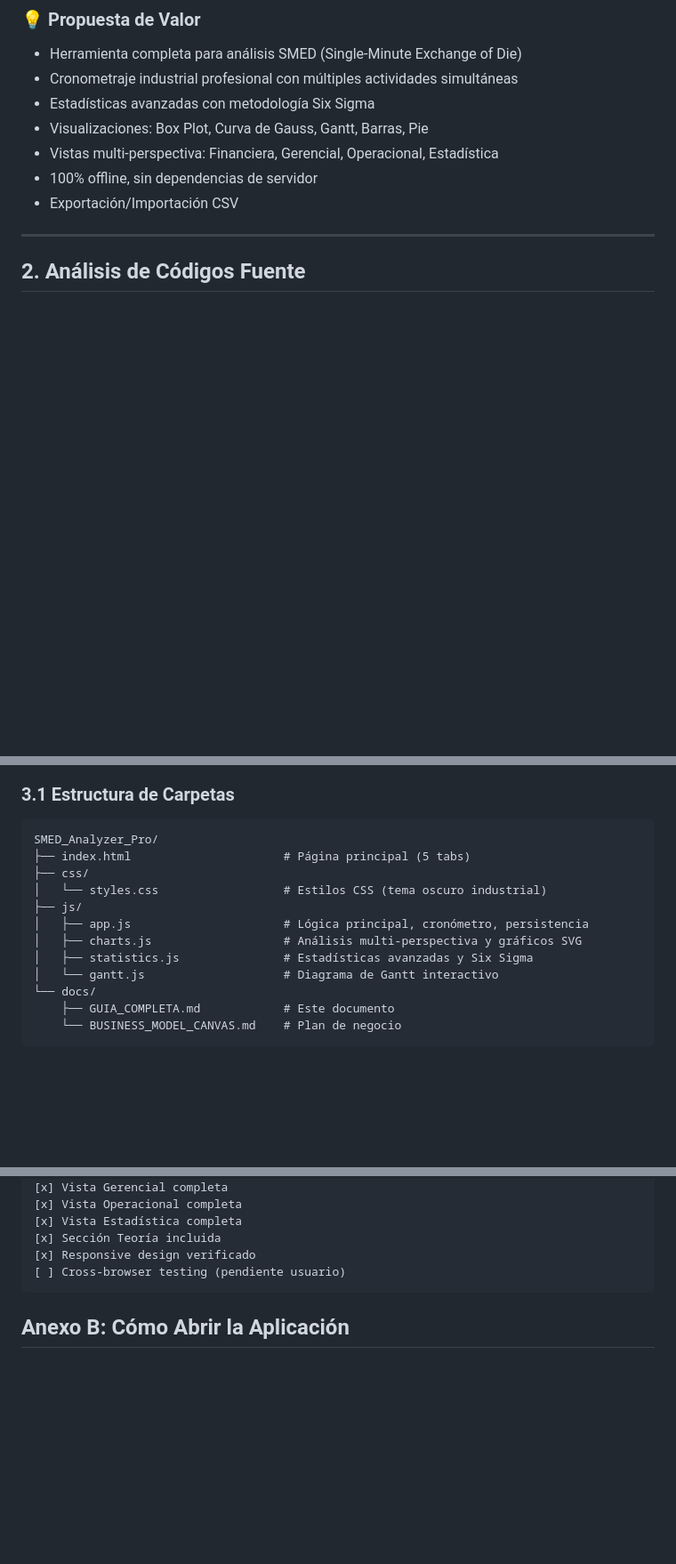
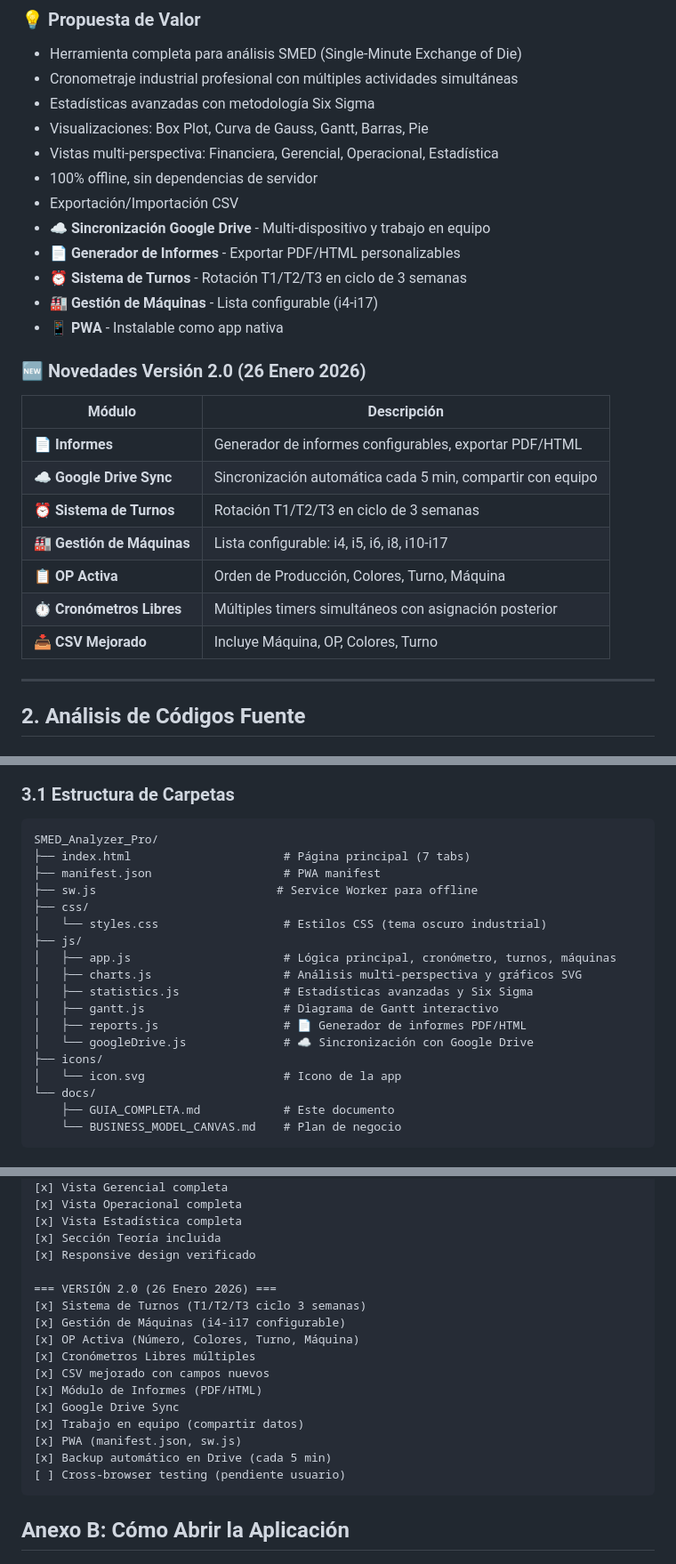
Before and after one commit to crgm-app/lean-six-sigma-smed, a Markdown page: docs/GUIA_COMPLETA.md, 3 parts joined by grey strips. Shown at 89% size. Rendered like a GitHub page; blank space fills up the shorter version.

````diff
--- a/docs/GUIA_COMPLETA.md
+++ b/docs/GUIA_COMPLETA.md
@@ -39,6 +40,23 @@ Desarrollar una aplicación web HTML5 autónoma que combine las mejores caracter
 - Vistas multi-perspectiva: Financiera, Gerencial, Operacional, Estadística
 - 100% offline, sin dependencias de servidor
 - Exportación/Importación CSV
+- ☁️ **Sincronización Google Drive** - Multi-dispositivo y trabajo en equipo
+- 📄 **Generador de Informes** - Exportar PDF/HTML personalizables
+- ⏰ **Sistema de Turnos** - Rotación T1/T2/T3 en ciclo de 3 semanas
+- 🏭 **Gestión de Máquinas** - Lista configurable (i4-i17)
+- 📱 **PWA** - Instalable como app nativa
+
+### 🆕 Novedades Versión 2.0 (26 Enero 2026)
+
+| Módulo | Descripción |
+|--------|-------------|
+| **📄 Informes** | Generador de informes configurables, exportar PDF/HTML |
+| **☁️ Google Drive Sync** | Sincronización automática cada 5 min, compartir con equipo |
+| **⏰ Sistema de Turnos** | Rotación T1/T2/T3 en ciclo de 3 semanas |
+| **🏭 Gestión de Máquinas** | Lista configurable: i4, i5, i6, i8, i10-i17 |
+| **📋 OP Activa** | Orden de Producción, Colores, Turno, Máquina |
+| **⏱️ Cronómetros Libres** | Múltiples timers simultáneos con asignación posterior |
+| **📥 CSV Mejorado** | Incluye Máquina, OP, Colores, Turno |
 
 ---
 
@@ -107,14 +125,20 @@ Desarrollar una aplicación web HTML5 autónoma que combine las mejores caracter
 
 ```
 SMED_Analyzer_Pro/
-├── index.html                      # Página principal (5 tabs)
+├── index.html                      # Página principal (7 tabs)
+├── manifest.json                   # PWA manifest
+├── sw.js                          # Service Worker para offline
 ├── css/
 │   └── styles.css                  # Estilos CSS (tema oscuro industrial)
 ├── js/
-│   ├── app.js                      # Lógica principal, cronómetro, persistencia
+│   ├── app.js                      # Lógica principal, cronómetro, turnos, máquinas
 │   ├── charts.js                   # Análisis multi-perspectiva y gráficos SVG
 │   ├── statistics.js               # Estadísticas avanzadas y Six Sigma
-│   └── gantt.js                    # Diagrama de Gantt interactivo
+│   ├── gantt.js                    # Diagrama de Gantt interactivo
+│   ├── reports.js                  # 📄 Generador de informes PDF/HTML
+│   └── googleDrive.js              # ☁️ Sincronización con Google Drive
+├── icons/
+│   └── icon.svg                    # Icono de la app
 └── docs/
     ├── GUIA_COMPLETA.md            # Este documento
     └── BUSINESS_MODEL_CANVAS.md    # Plan de negocio
@@ -620,6 +646,18 @@ ROI = (Ahorros - Inversión) / Inversión × 100%
 [x] Vista Estadística completa
 [x] Sección Teoría incluida
 [x] Responsive design verificado
+
+=== VERSIÓN 2.0 (26 Enero 2026) ===
+[x] Sistema de Turnos (T1/T2/T3 ciclo 3 semanas)
+[x] Gestión de Máquinas (i4-i17 configurable)
+[x] OP Activa (Número, Colores, Turno, Máquina)
+[x] Cronómetros Libres múltiples
+[x] CSV mejorado con campos nuevos
+[x] Módulo de Informes (PDF/HTML)
+[x] Google Drive Sync
+[x] Trabajo en equipo (compartir datos)
+[x] PWA (manifest.json, sw.js)
+[x] Backup automático en Drive (cada 5 min)
 [ ] Cross-browser testing (pendiente usuario)
 ```
 
````
Also changed, not shown: other parts of docs/GUIA_COMPLETA.md (+5 -2 lines), docs/BUSINESS_MODEL_CANVAS.md (+13 -1 lines).
